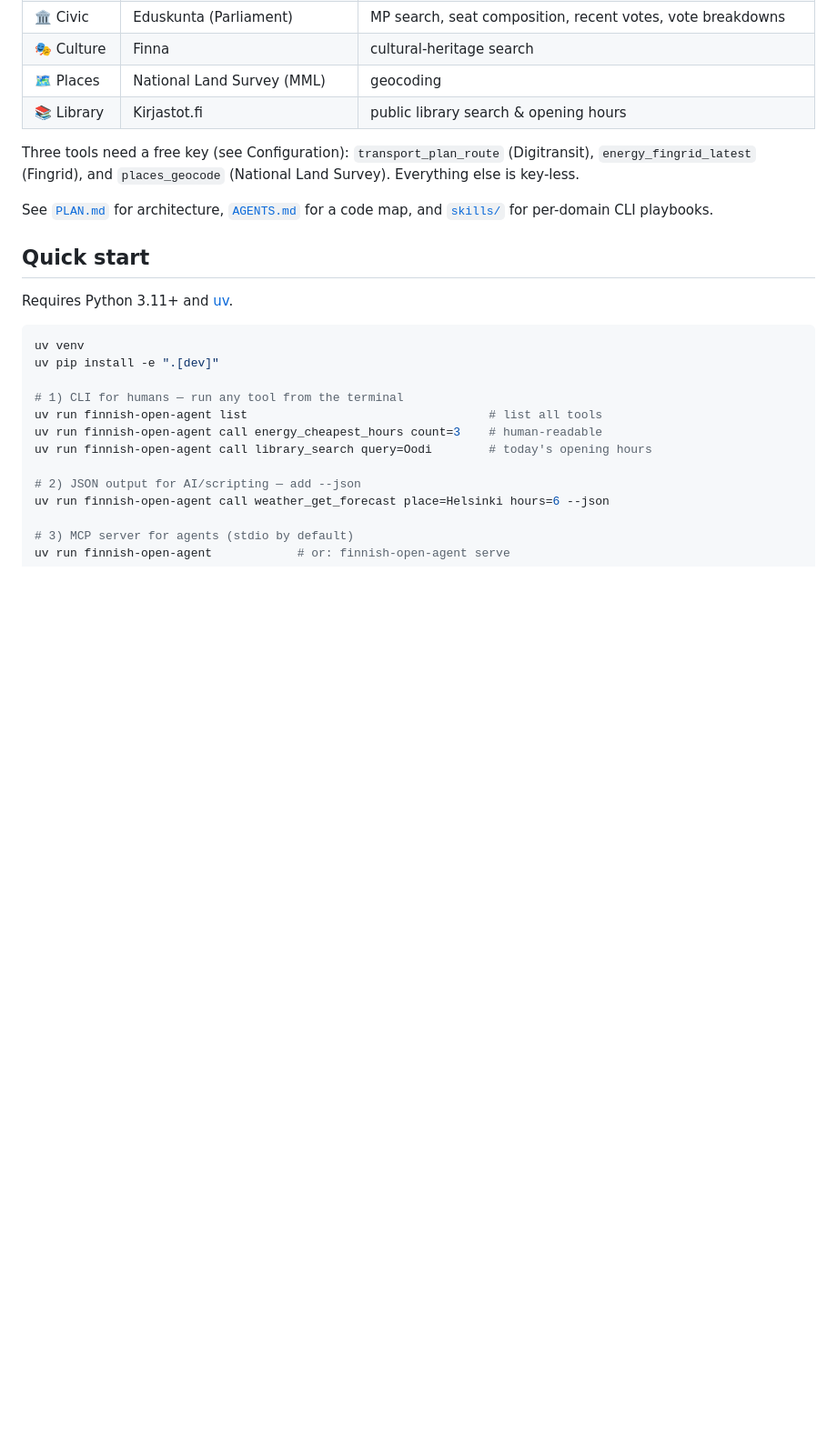
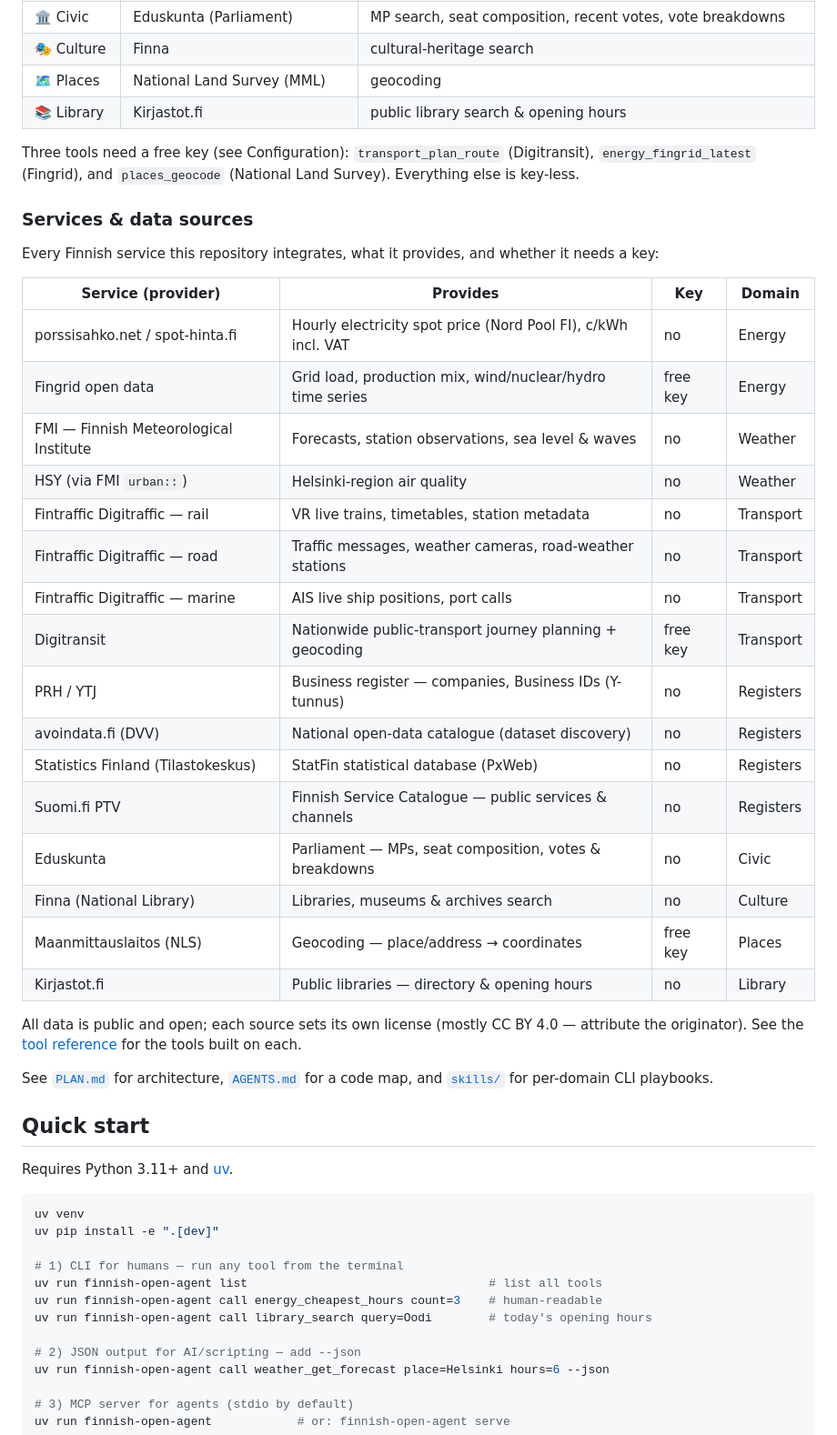
Before and after one commit to mikahanninen/finnish-open-agent, a Markdown page: README.md, the part around the change. Shown at 91% size. Drawn GitHub-style; blank space fills up the shorter version.

Commit message:
docs: add Services & data sources table to README
Co-Authored-By: Claude Opus 4.8 <noreply@anthropic.com>

```diff
--- a/README.md
+++ b/README.md
@@ -32,6 +32,32 @@ Full, always-current tool reference: [`docs/TOOLS.md`](./docs/TOOLS.md) (auto-ge
 Three tools need a free key (see Configuration): `transport_plan_route` (Digitransit),
 `energy_fingrid_latest` (Fingrid), and `places_geocode` (National Land Survey). Everything
 else is key-less.
+
+### Services & data sources
+
+Every Finnish service this repository integrates, what it provides, and whether it needs a key:
+
+| Service (provider) | Provides | Key | Domain |
+| --- | --- | --- | --- |
+| porssisahko.net / spot-hinta.fi | Hourly electricity spot price (Nord Pool FI), c/kWh incl. VAT | no | Energy |
+| Fingrid open data | Grid load, production mix, wind/nuclear/hydro time series | free key | Energy |
+| FMI — Finnish Meteorological Institute | Forecasts, station observations, sea level & waves | no | Weather |
+| HSY (via FMI `urban::`) | Helsinki-region air quality | no | Weather |
+| Fintraffic Digitraffic — rail | VR live trains, timetables, station metadata | no | Transport |
+| Fintraffic Digitraffic — road | Traffic messages, weather cameras, road-weather stations | no | Transport |
+| Fintraffic Digitraffic — marine | AIS live ship positions, port calls | no | Transport |
+| Digitransit | Nationwide public-transport journey planning + geocoding | free key | Transport |
+| PRH / YTJ | Business register — companies, Business IDs (Y-tunnus) | no | Registers |
+| avoindata.fi (DVV) | National open-data catalogue (dataset discovery) | no | Registers |
+| Statistics Finland (Tilastokeskus) | StatFin statistical database (PxWeb) | no | Registers |
+| Suomi.fi PTV | Finnish Service Catalogue — public services & channels | no | Registers |
+| Eduskunta | Parliament — MPs, seat composition, votes & breakdowns | no | Civic |
+| Finna (National Library) | Libraries, museums & archives search | no | Culture |
+| Maanmittauslaitos (NLS) | Geocoding — place/address → coordinates | free key | Places |
+| Kirjastot.fi | Public libraries — directory & opening hours | no | Library |
+
+All data is public and open; each source sets its own license (mostly CC BY 4.0 — attribute
+the originator). See the [tool reference](./docs/TOOLS.md) for the tools built on each.
 
 See [`PLAN.md`](./PLAN.md) for architecture, [`AGENTS.md`](./AGENTS.md) for a code map, and
 [`skills/`](./skills) for per-domain CLI playbooks.
```
